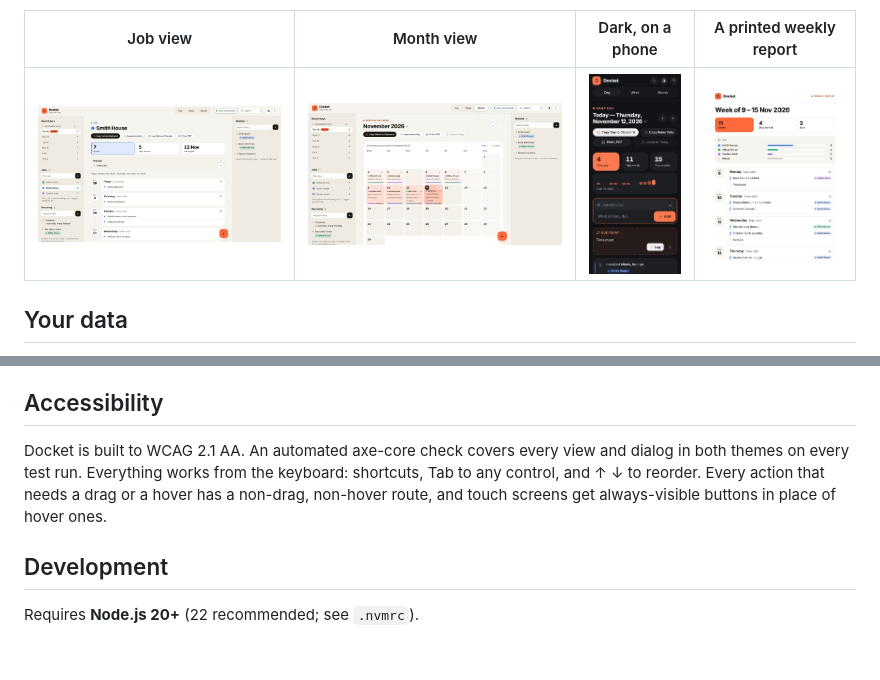
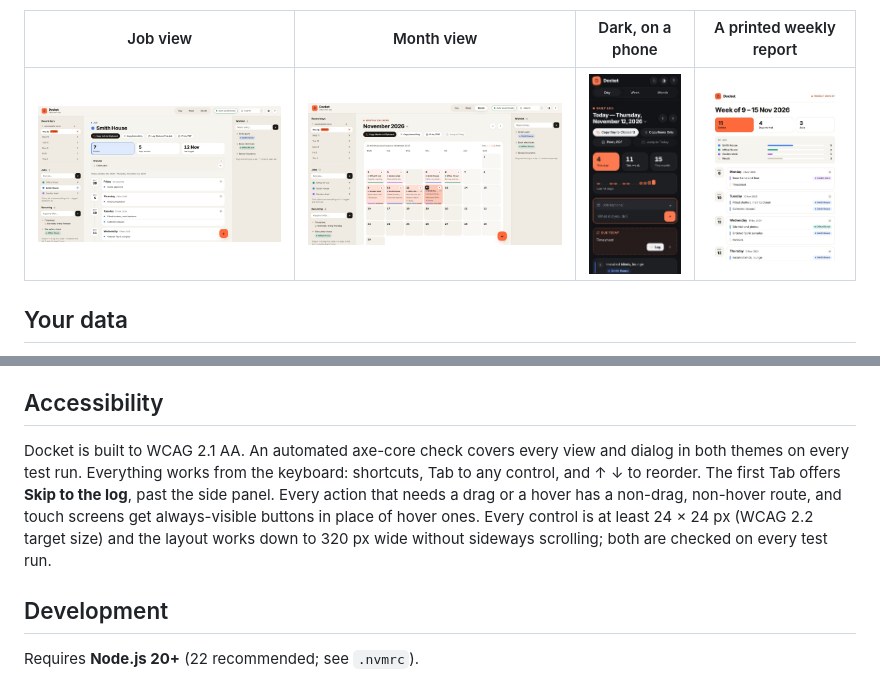
Before and after one commit to Stefs-Time/Track, a Markdown page: README.md, 2 parts joined by grey strips. Drawn GitHub-style; pictures changed too: docs/screenshots/job.jpg, docs/screenshots/month.jpg, docs/screenshots/phone-dark.jpg; blank space fills up the shorter version.

```diff
--- a/README.md
+++ b/README.md
@@ -53,7 +53,7 @@ It comes two ways, from the same code:
 
 ## Accessibility
 
-Docket is built to WCAG 2.1 AA. An automated axe-core check covers every view and dialog in both themes on every test run. Everything works from the keyboard: shortcuts, Tab to any control, and ↑ ↓ to reorder. Every action that needs a drag or a hover has a non-drag, non-hover route, and touch screens get always-visible buttons in place of hover ones.
+Docket is built to WCAG 2.1 AA. An automated axe-core check covers every view and dialog in both themes on every test run. Everything works from the keyboard: shortcuts, Tab to any control, and ↑ ↓ to reorder. The first Tab offers **Skip to the log**, past the side panel. Every action that needs a drag or a hover has a non-drag, non-hover route, and touch screens get always-visible buttons in place of hover ones. Every control is at least 24 × 24 px (WCAG 2.2 target size) and the layout works down to 320 px wide without sideways scrolling; both are checked on every test run.
 
 ## Development
 
```
Also changed, not shown: CHANGELOG.md (+23 -0 lines), docs/ARCHITECTURE.md (+7 -1 lines), docs/screenshots/day.jpg, 6 other files.
